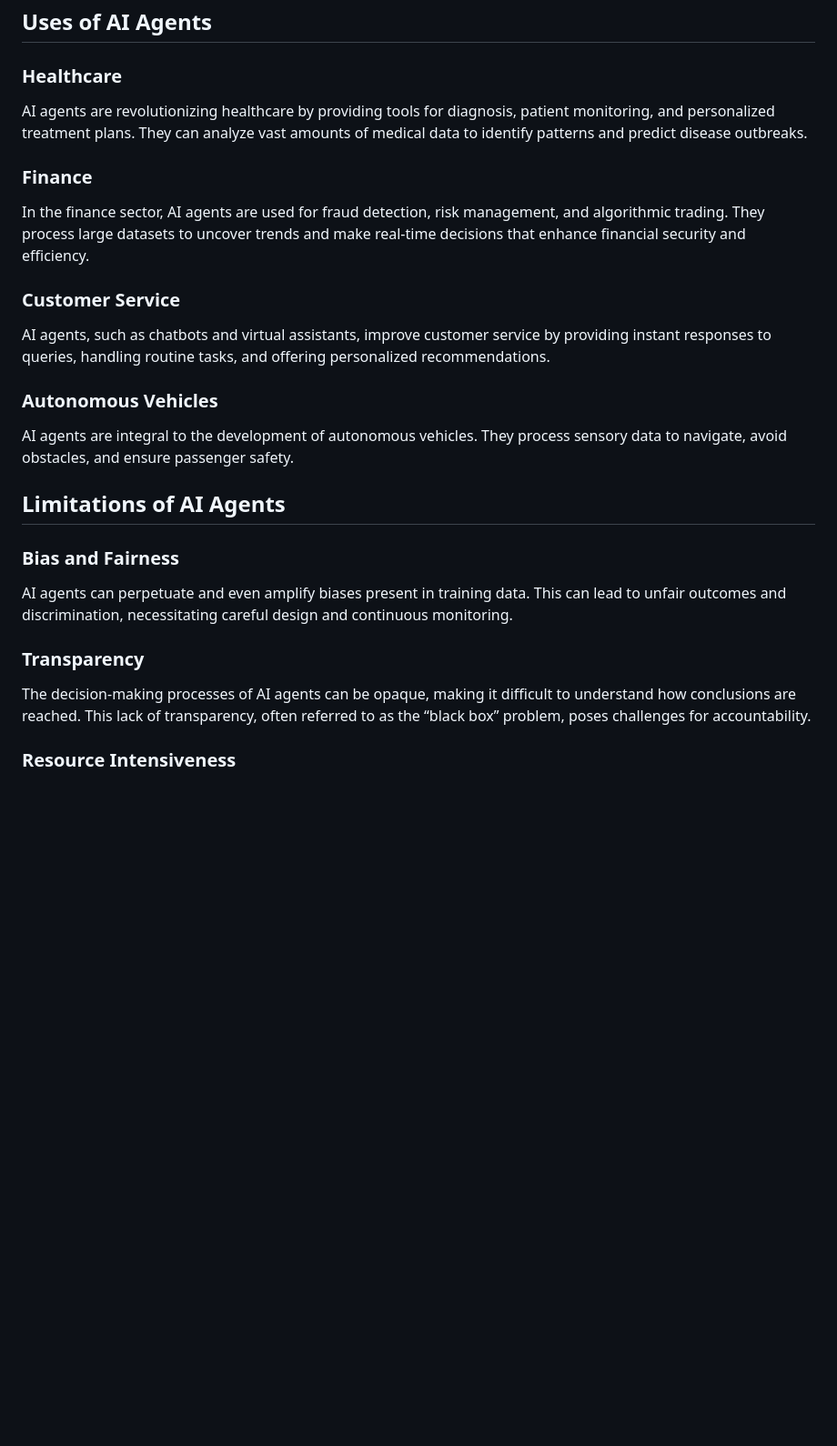
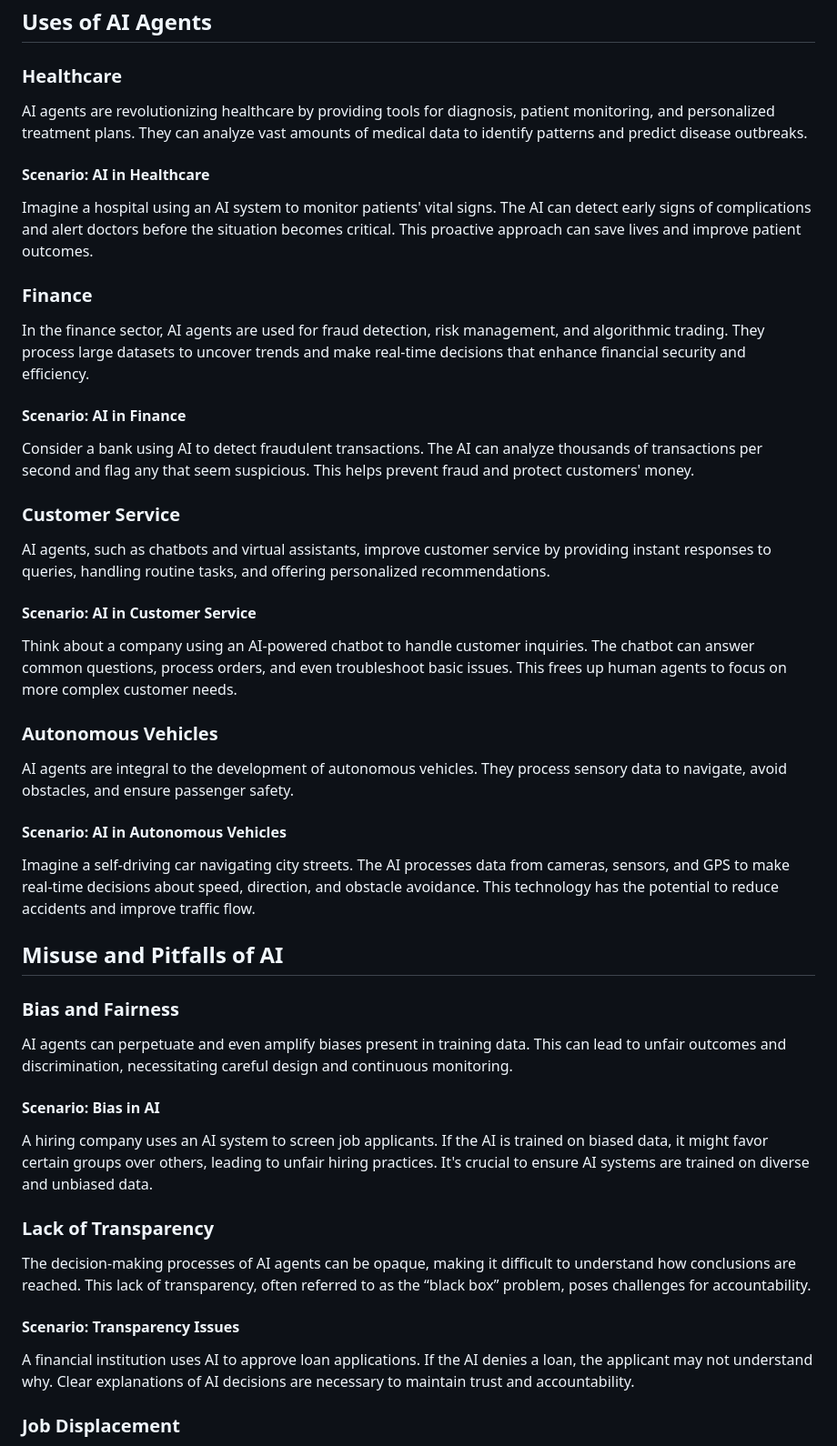
Before and after one commit to gameperson/info-auto, a Markdown page: pages/ai-agents-intro.md, the part around the change printed below. Shown: that part at 91% size. GitHub-like rendering; blank space fills up the shorter version.

```diff
--- a/pages/ai-agents-intro.md
+++ b/pages/ai-agents-intro.md
@@ -28,27 +29,45 @@ Artificial Intelligence (AI) agents are systems capable of performing tasks that
 <!-- toc-entry -->
 AI agents are revolutionizing healthcare by providing tools for diagnosis, patient monitoring, and personalized treatment plans. They can analyze vast amounts of medical data to identify patterns and predict disease outbreaks.
 
+#### Scenario: AI in Healthcare
+Imagine a hospital using an AI system to monitor patients' vital signs. The AI can detect early signs of complications and alert doctors before the situation becomes critical. This proactive approach can save lives and improve patient outcomes.
+
 ### Finance
 <!-- toc-entry -->
 In the finance sector, AI agents are used for fraud detection, risk management, and algorithmic trading. They process large datasets to uncover trends and make real-time decisions that enhance financial security and efficiency.
+
+#### Scenario: AI in Finance
+Consider a bank using AI to detect fraudulent transactions. The AI can analyze thousands of transactions per second and flag any that seem suspicious. This helps prevent fraud and protect customers' money.
 
 ### Customer Service
 <!-- toc-entry -->
 AI agents, such as chatbots and virtual assistants, improve customer service by providing instant responses to queries, handling routine tasks, and offering personalized recommendations.
 
+#### Scenario: AI in Customer Service
+Think about a company using an AI-powered chatbot to handle customer inquiries. The chatbot can answer common questions, process orders, and even troubleshoot basic issues. This frees up human agents to focus on more complex customer needs.
+
 ### Autonomous Vehicles
 <!-- toc-entry -->
 AI agents are integral to the development of autonomous vehicles. They process sensory data to navigate, avoid obstacles, and ensure passenger safety.
 
-## Limitations of AI Agents
+#### Scenario: AI in Autonomous Vehicles
+Imagine a self-driving car navigating city streets. The AI processes data from cameras, sensors, and GPS to make real-time decisions about speed, direction, and obstacle avoidance. This technology has the potential to reduce accidents and improve traffic flow.
+
+## Misuse and Pitfalls of AI
 
 ### Bias and Fairness
 <!-- toc-entry -->
 AI agents can perpetuate and even amplify biases present in training data. This can lead to unfair outcomes and discrimination, necessitating careful design and continuous monitoring.
 
-### Transparency
+#### Scenario: Bias in AI
+A hiring company uses an AI system to screen job applicants. If the AI is trained on biased data, it might favor certain groups over others, leading to unfair hiring practices. It's crucial to ensure AI systems are trained on diverse and unbiased data.
+
+### Lack of Transparency
 <!-- toc-entry -->
 The decision-making processes of AI agents can be opaque, making it difficult to understand how conclusions are reached. This lack of transparency, often referred to as the “black box” problem, poses challenges for accountability.
 
-### Resource Intensiveness
+#### Scenario: Transparency Issues
+A financial institution uses AI to approve loan applications. If the AI denies a loan, the applicant may not understand why. Clear explanations of AI decisions are necessary to maintain trust and accountability.
+
+### Job Displacement
 <!-- toc-entry -->
```
Also changed, not shown: other parts of pages/ai-agents-intro.md (+22 -5 lines).
